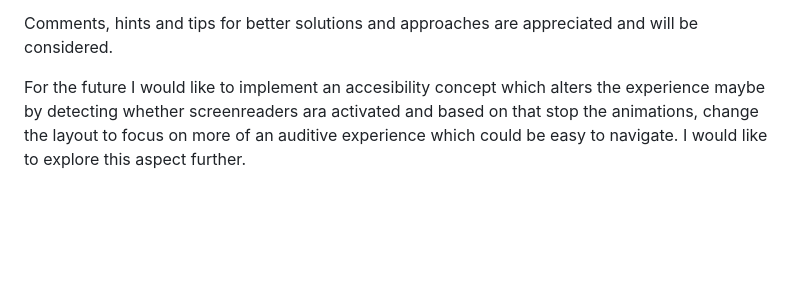
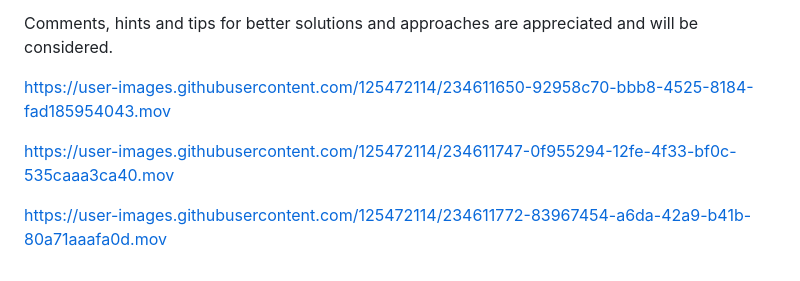
Before and after one commit to peterSanyo/Glass-Curtain-version-2, a Markdown page: README.md, the part around the change. GitHub-like rendering; blank space fills up the shorter version.

```diff
--- a/README.md
+++ b/README.md
@@ -47,4 +47,13 @@ Same goes for the Objects if wanted to be exchanged, since it is meant to be upd
 
 Comments, hints and tips for better solutions and approaches are appreciated and will be considered.
 
-For the future I would like to implement an accesibility concept which alters the experience maybe by detecting whether screenreaders ara activated and based on that stop the animations, change the layout to focus on more of an auditive experience which could be easy to navigate. I would like to explore this aspect further.
+
+https://user-images.githubusercontent.com/125472114/234611650-92958c70-bbb8-4525-8184-fad185954043.mov
+
+
+
+https://user-images.githubusercontent.com/125472114/234611747-0f955294-12fe-4f33-bf0c-535caaa3ca40.mov
+
+
+
+https://user-images.githubusercontent.com/125472114/234611772-83967454-a6da-42a9-b41b-80a71aaafa0d.mov
```
